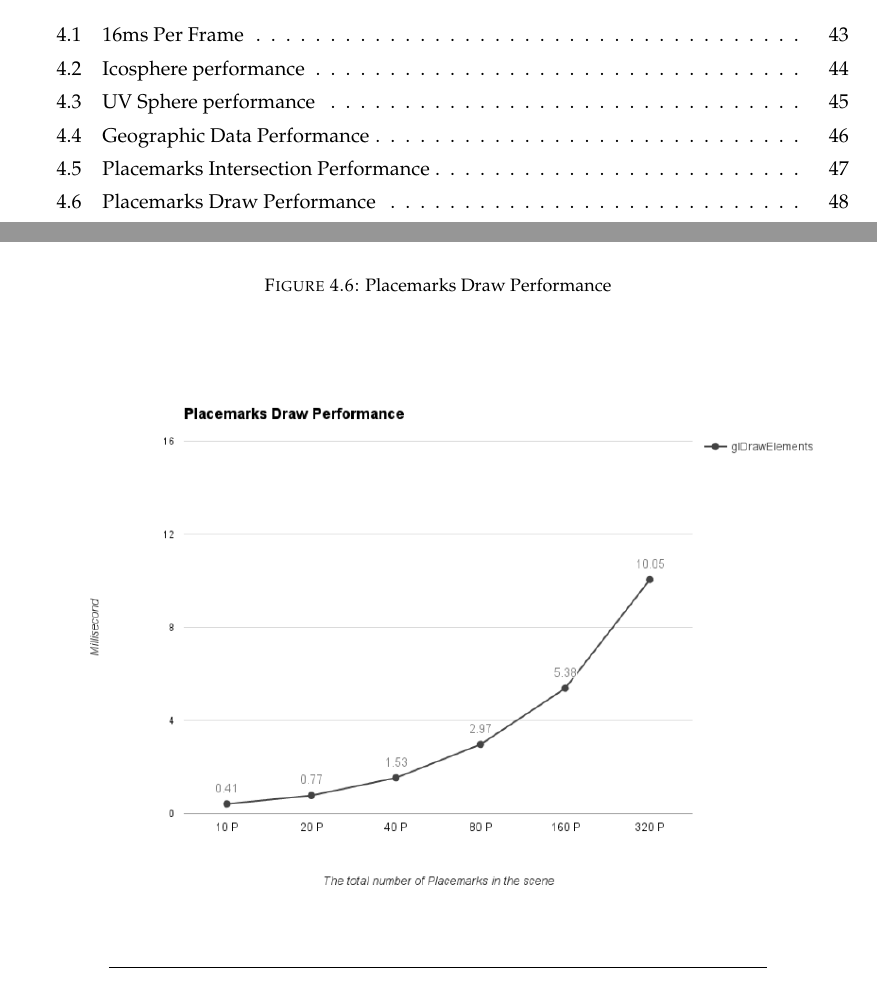
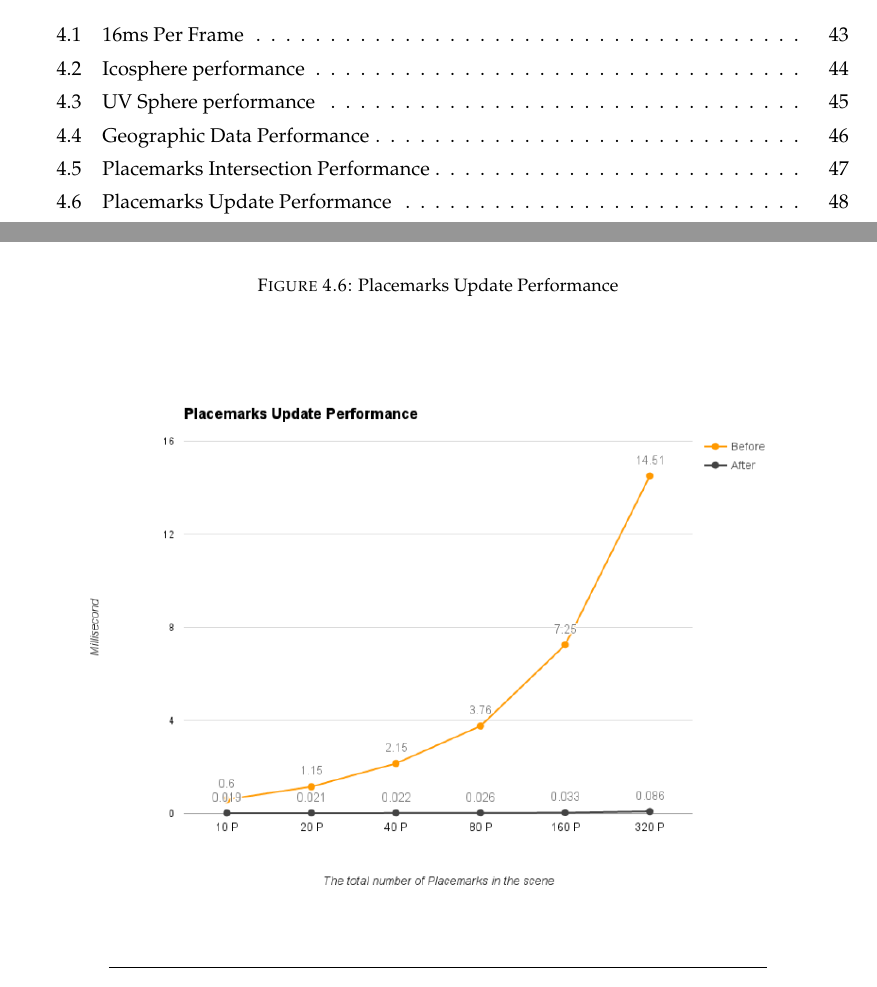
Before and after one commit to jiangyang5157/massey-master-thesis-2016, a LaTeX thesis (main.tex, which reads Chapters/chapter-performance.tex): two parts of pages 5 and 54 of 65 before the commit and two parts of pages 5 and 55 of 67 after it, joined at a grey line, cut so that both start at the same text. Compiled offline with pdfLaTeX.

Commit message:
performance figure placemarks update

```diff
--- a/Chapters/chapter-performance.tex
+++ b/Chapters/chapter-performance.tex
@@ -90,6 +90,18 @@ Figure \ref{fig:geographic-data-performance} is the performance of initializing
 	\decoRule
 \end{figure}
 
+
+
+\begin{figure}[H]
+	\caption{Placemarks Update Performance}
+	\label{fig:placemarks-update-performance}
+	\centering
+	\includegraphics[width=\textwidth, keepaspectratio]{Figures/placemarks-update-performance.png}
+	\decoRule
+\end{figure}
+
+
+
 \begin{figure}[H]
 	\caption{Placemarks Draw Performance}
 	\label{fig:placemarks-draw-performance}
```
Also changed, not shown: Figures/placemarks-draw-performance.png, Figures/placemarks-update-performance.png (added), main.pdf, Chapters/chapter-performance.tex (2 more changed lines).
